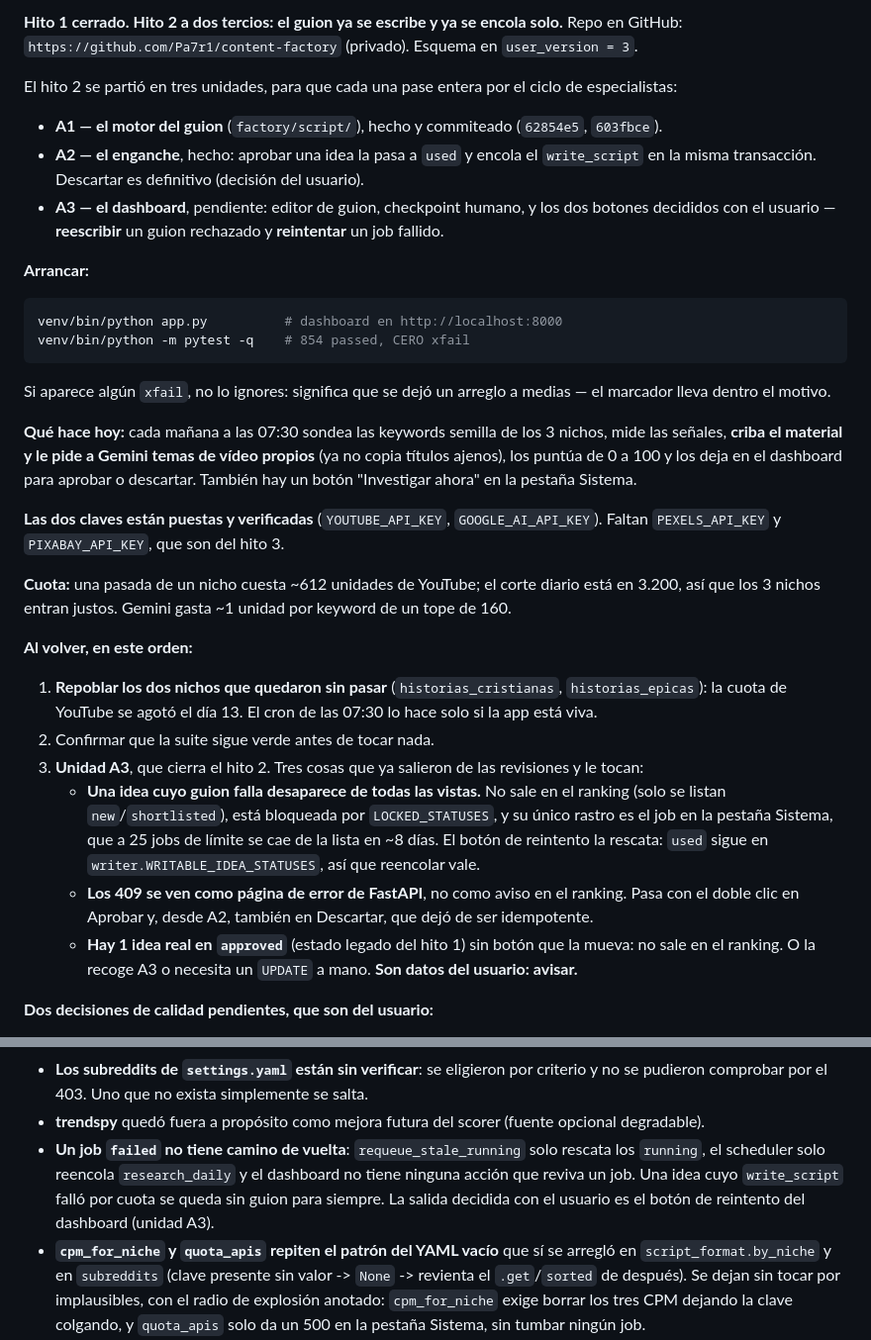
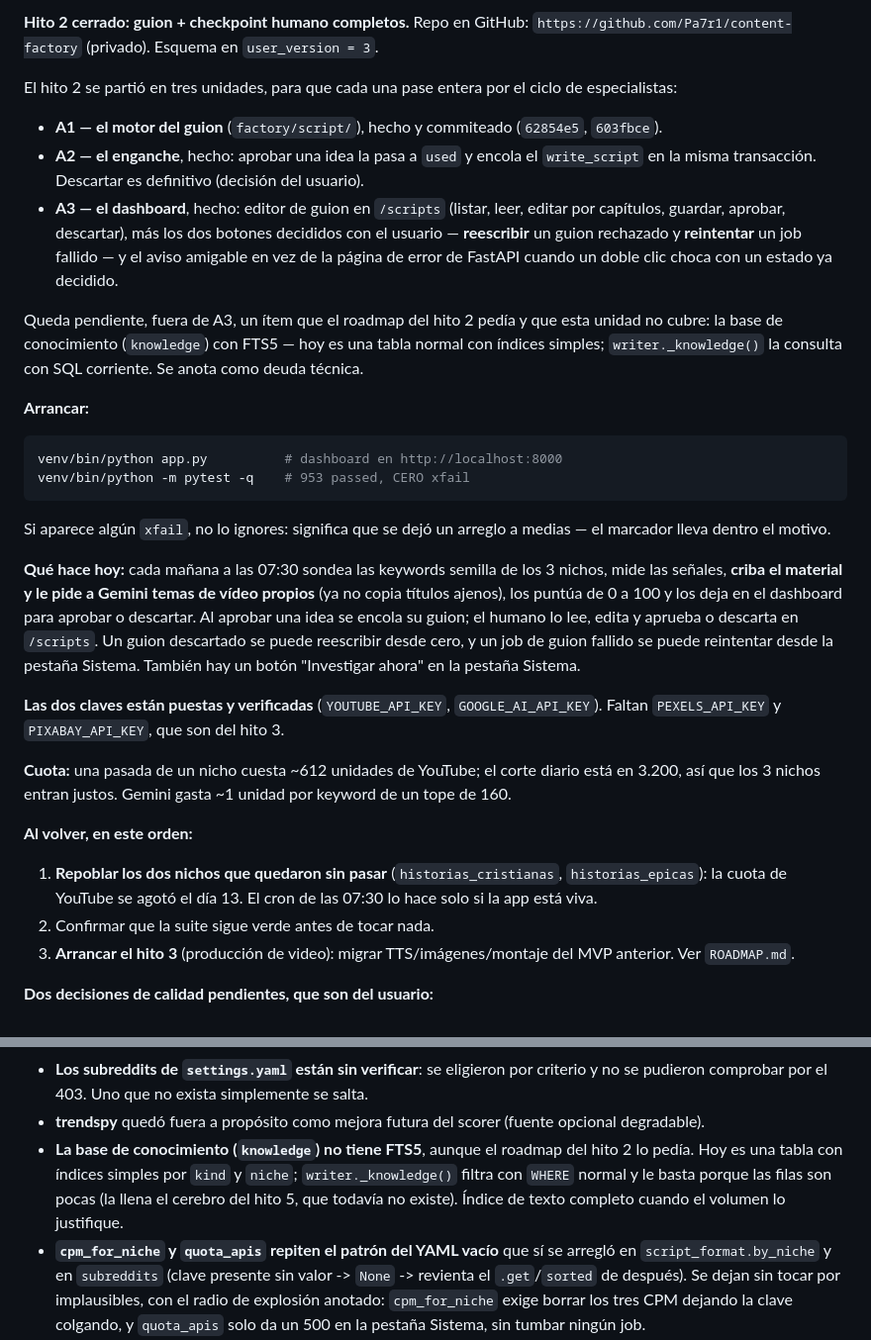
Before and after one commit to Pa7r1/content-factory, a Markdown page: PROJECT_MEMORY.md, 2 parts joined by grey strips. Shown at 99% size. GitHub-like rendering.

````diff
--- a/PROJECT_MEMORY.md
+++ b/PROJECT_MEMORY.md
@@ -9,20 +9,26 @@ El plan completo por hitos está en [ROADMAP.md](ROADMAP.md).
 
-**Hito 1 cerrado. Hito 2 a dos tercios: el guion ya se escribe y ya se encola solo.**
-Repo en GitHub: `https://github.com/Pa7r1/content-factory` (privado). Esquema en `user_version = 3`.
+**Hito 2 cerrado: guion + checkpoint humano completos.** Repo en GitHub:
+`https://github.com/Pa7r1/content-factory` (privado). Esquema en `user_version = 3`.
 
 El hito 2 se partió en tres unidades, para que cada una pase entera por el ciclo de especialistas:
 
 - **A1 — el motor del guion** (`factory/script/`), hecho y commiteado (`62854e5`, `603fbce`).
 - **A2 — el enganche**, hecho: aprobar una idea la pasa a `used` y encola el `write_script` en la
   misma transacción. Descartar es definitivo (decisión del usuario).
-- **A3 — el dashboard**, pendiente: editor de guion, checkpoint humano, y los dos botones
-  decididos con el usuario — **reescribir** un guion rechazado y **reintentar** un job fallido.
+- **A3 — el dashboard**, hecho: editor de guion en `/scripts` (listar, leer, editar por
+  capítulos, guardar, aprobar, descartar), más los dos botones decididos con el usuario —
+  **reescribir** un guion rechazado y **reintentar** un job fallido — y el aviso amigable en vez
+  de la página de error de FastAPI cuando un doble clic choca con un estado ya decidido.
+
+Queda pendiente, fuera de A3, un ítem que el roadmap del hito 2 pedía y que esta unidad no cubre:
+la base de conocimiento (`knowledge`) con FTS5 — hoy es una tabla normal con índices simples;
+`writer._knowledge()` la consulta con SQL corriente. Se anota como deuda técnica.
 
 **Arrancar:**
 
 ```bash
 venv/bin/python app.py          # dashboard en http://localhost:8000
-venv/bin/python -m pytest -q    # 854 passed, CERO xfail
+venv/bin/python -m pytest -q    # 953 passed, CERO xfail
 ```
 
 Si aparece algún `xfail`, no lo ignores: significa que se dejó un arreglo a medias — el marcador
@@ -30,8 +36,10 @@ lleva dentro el motivo.
 
 **Qué hace hoy:** cada mañana a las 07:30 sondea las keywords semilla de los 3 nichos, mide las
 señales, **criba el material y le pide a Gemini temas de vídeo propios** (ya no copia títulos
-ajenos), los puntúa de 0 a 100 y los deja en el dashboard para aprobar o descartar. También hay
-un botón "Investigar ahora" en la pestaña Sistema.
+ajenos), los puntúa de 0 a 100 y los deja en el dashboard para aprobar o descartar. Al aprobar
+una idea se encola su guion; el humano lo lee, edita y aprueba o descarta en `/scripts`. Un guion
+descartado se puede reescribir desde cero, y un job de guion fallido se puede reintentar desde la
+pestaña Sistema. También hay un botón "Investigar ahora" en la pestaña Sistema.
 
 **Las dos claves están puestas y verificadas** (`YOUTUBE_API_KEY`, `GOOGLE_AI_API_KEY`). Faltan
 `PEXELS_API_KEY` y `PIXABAY_API_KEY`, que son del hito 3.
@@ -44,15 +52,8 @@ así que los 3 nichos entran justos. Gemini gasta ~1 unidad por keyword de un to
 1. **Repoblar los dos nichos que quedaron sin pasar** (`historias_cristianas`, `historias_epicas`):
    la cuota de YouTube se agotó el día 13. El cron de las 07:30 lo hace solo si la app está viva.
 2. Confirmar que la suite sigue verde antes de tocar nada.
-3. **Unidad A3**, que cierra el hito 2. Tres cosas que ya salieron de las revisiones y le tocan:
-   - **Una idea cuyo guion falla desaparece de todas las vistas.** No sale en el ranking (solo se
-     listan `new`/`shortlisted`), está bloqueada por `LOCKED_STATUSES`, y su único rastro es el job
-     en la pestaña Sistema, que a 25 jobs de límite se cae de la lista en ~8 días. El botón de
-     reintento la rescata: `used` sigue en `writer.WRITABLE_IDEA_STATUSES`, así que reencolar vale.
-   - **Los 409 se ven como página de error de FastAPI**, no como aviso en el ranking. Pasa con el
-     doble clic en Aprobar y, desde A2, también en Descartar, que dejó de ser idempotente.
-   - **Hay 1 idea real en `approved`** (estado legado del hito 1) sin botón que la mueva: no sale
-     en el ranking. O la recoge A3 o necesita un `UPDATE` a mano. **Son datos del usuario: avisar.**
+3. **Arrancar el hito 3** (producción de video): migrar TTS/imágenes/montaje del MVP anterior. Ver
+   `ROADMAP.md`.
 
 **Dos decisiones de calidad pendientes, que son del usuario:**
 
@@ -379,10 +410,10 @@ Suite completa tras las dos rondas: **611 passed, 0 xfailed**.
 - **Los subreddits de `settings.yaml` están sin verificar**: se eligieron por criterio y no se
   pudieron comprobar por el 403. Uno que no exista simplemente se salta.
 - **trendspy** quedó fuera a propósito como mejora futura del scorer (fuente opcional degradable).
-- **Un job `failed` no tiene camino de vuelta**: `requeue_stale_running` solo rescata los `running`,
-  el scheduler solo reencola `research_daily` y el dashboard no tiene ninguna acción que reviva un
-  job. Una idea cuyo `write_script` falló por cuota se queda sin guion para siempre. La salida
-  decidida con el usuario es el botón de reintento del dashboard (unidad A3).
+- **La base de conocimiento (`knowledge`) no tiene FTS5**, aunque el roadmap del hito 2 lo pedía.
+  Hoy es una tabla con índices simples por `kind` y `niche`; `writer._knowledge()` filtra con
+  `WHERE` normal y le basta porque las filas son pocas (la llena el cerebro del hito 5, que
+  todavía no existe). Índice de texto completo cuando el volumen lo justifique.
 - **`cpm_for_niche` y `quota_apis` repiten el patrón del YAML vacío** que sí se arregló en
   `script_format.by_niche` y en `subreddits` (clave presente sin valor -> `None` -> revienta el
   `.get`/`sorted` de después). Se dejan sin tocar por implausibles, con el radio de explosión
````
Also changed, not shown: other parts of PROJECT_MEMORY.md (+31 -1 lines), ROADMAP.md (+10 -5 lines).
